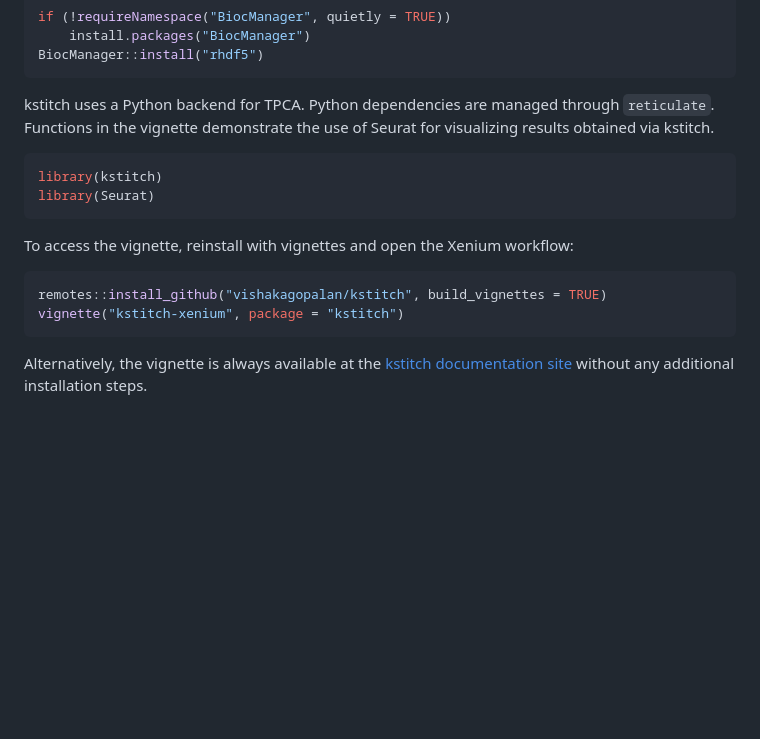
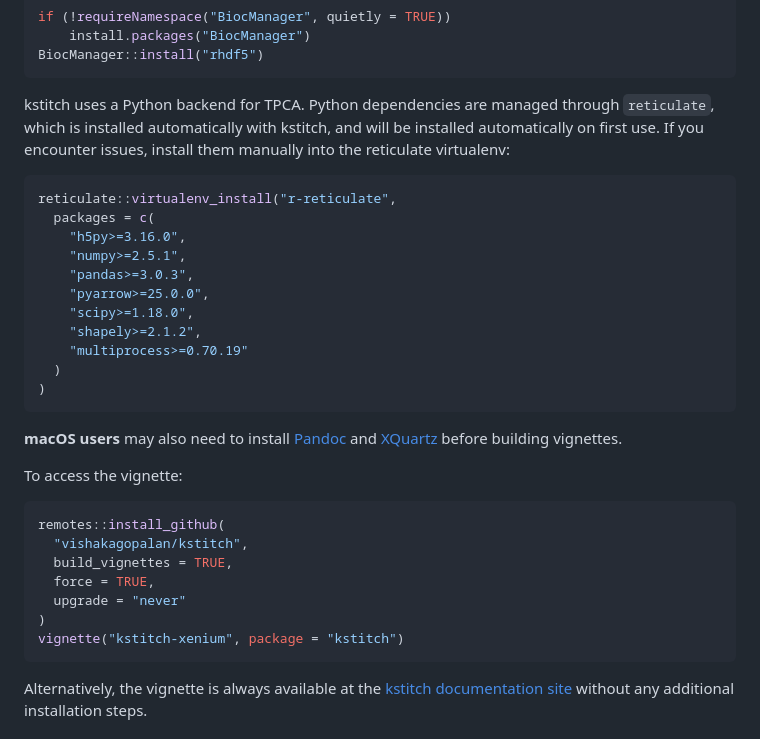
Before and after one commit to vishakagopalan/kstitch, a Markdown page: README.md, the part around the change. GitHub-like rendering; blank space fills up the shorter version.

Commit message:
update README with reticulate install instructions for python dependencies

````diff
--- a/README.md
+++ b/README.md
@@ -75,17 +75,33 @@ if (!requireNamespace("BiocManager", quietly = TRUE))
 BiocManager::install("rhdf5")
 ```
 
-kstitch uses a Python backend for TPCA. Python dependencies are managed through `reticulate`. Functions in the vignette demonstrate the use of Seurat for visualizing results obtained via kstitch.
+kstitch uses a Python backend for TPCA. Python dependencies are managed through `reticulate`, which is installed automatically with kstitch, and will be installed automatically on first use. If you encounter issues, install them manually into the reticulate virtualenv:
 
 ```r
-library(kstitch)
-library(Seurat)
+reticulate::virtualenv_install("r-reticulate",
+  packages = c(
+    "h5py>=3.16.0",
+    "numpy>=2.5.1",
+    "pandas>=3.0.3",
+    "pyarrow>=25.0.0",
+    "scipy>=1.18.0",
+    "shapely>=2.1.2",
+    "multiprocess>=0.70.19"
+  )
+)
 ```
 
-To access the vignette, reinstall with vignettes and open the Xenium workflow:
+**macOS users** may also need to install [Pandoc](https://pandoc.org/installing.html) and [XQuartz](https://www.xquartz.org/) before building vignettes.
+
+To access the vignette:
 
 ```r
-remotes::install_github("vishakagopalan/kstitch", build_vignettes = TRUE)
+remotes::install_github(
+  "vishakagopalan/kstitch",
+  build_vignettes = TRUE,
+  force = TRUE,
+  upgrade = "never"
+)
 vignette("kstitch-xenium", package = "kstitch")
 ```
 
````
